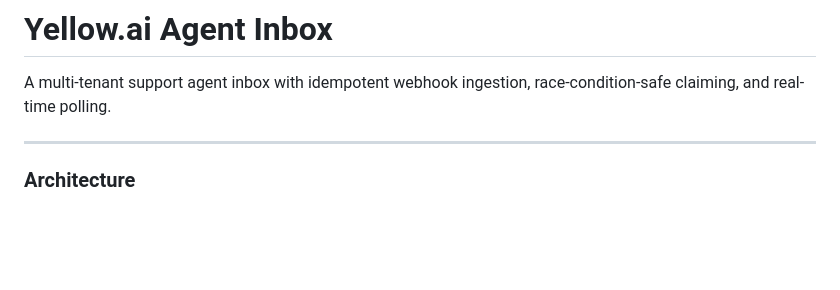
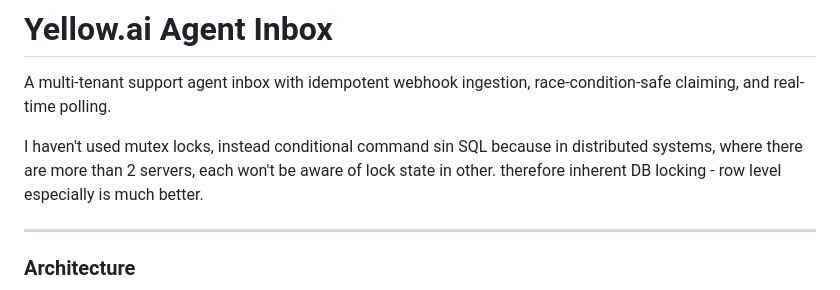
Before and after one commit to iam4tart/yellowai-assignment, a Markdown page: README.md, the part around the change. Rendered like a GitHub page; blank space fills up the shorter version.

```diff
--- a/README.md
+++ b/README.md
@@ -1,6 +1,8 @@
 # Yellow.ai Agent Inbox
 
 A multi-tenant support agent inbox with idempotent webhook ingestion, race-condition-safe claiming, and real-time polling.
+
+I haven't used mutex locks, instead conditional command sin SQL because in distributed systems, where there are more than 2 servers, each won't be aware of lock state in other. therefore inherent DB locking - row level especially is much better.
 
 ---
 
```
